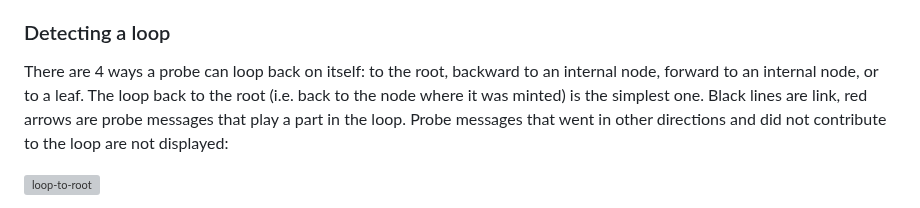
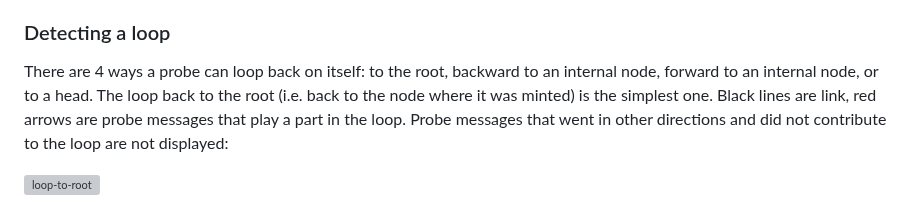
Before and after one commit to ledgerloops/strategy-pit, a Markdown page: DLD.md, the part around the change. GitHub-like rendering; grey boxes are pictures that could not be loaded.

Commit message:
loop to a head

```diff
--- a/DLD.md
+++ b/DLD.md
@@ -50,7 +50,7 @@ a node may build in before forwarding a batch of probes, will linearly decrease
 
 ### Detecting a loop
 There are 4 ways a probe can loop back on itself: to the root, backward to an internal node, forward to an internal node,
-or to a leaf. The loop back to the root (i.e. back to the node
+or to a head. The loop back to the root (i.e. back to the node
 where it was minted) is the simplest one. Black lines are link, red arrows are probe messages that play a part in the loop.
 Probe messages that went in other directions and did not contribute to the loop are not displayed:
 
```
